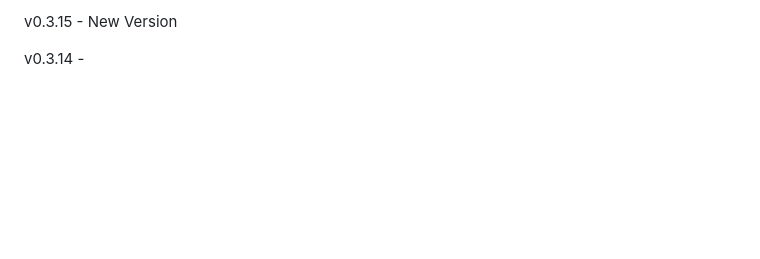
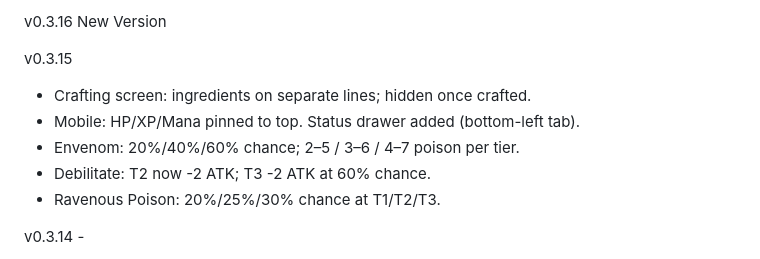
Before and after one commit to magicalmug/Eugor, a Markdown page: README.md, the part around the change. Rendered like a GitHub page; blank space fills up the shorter version.

```diff
--- a/README.md
+++ b/README.md
@@ -1,4 +1,11 @@
-v0.3.15 - New Version
+v0.3.16 New Version
+
+v0.3.15
+* Crafting screen: ingredients on separate lines; hidden once crafted.
+* Mobile: HP/XP/Mana pinned to top. Status drawer added (bottom-left tab).
+* Envenom: 20%/40%/60% chance; 2–5 / 3–6 / 4–7 poison per tier.
+* Debilitate: T2 now -2 ATK; T3 -2 ATK at 60% chance.
+* Ravenous Poison: 20%/25%/30% chance at T1/T2/T3.
 
 v0.3.14 -
 * for the patch notes, put the version (v0.3.14 for this version) in black font, and start the changes on a new line.  Do this for all versions.
```
